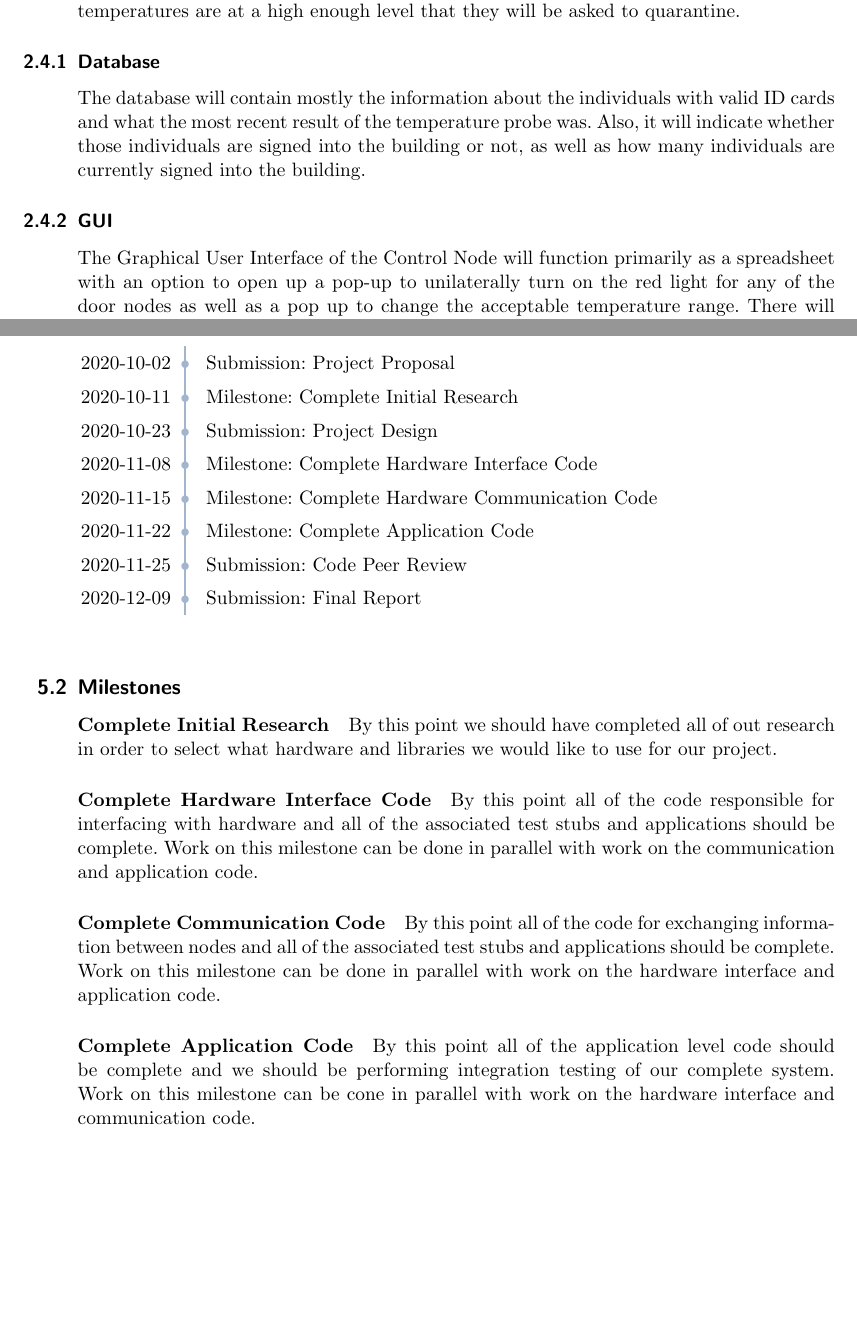
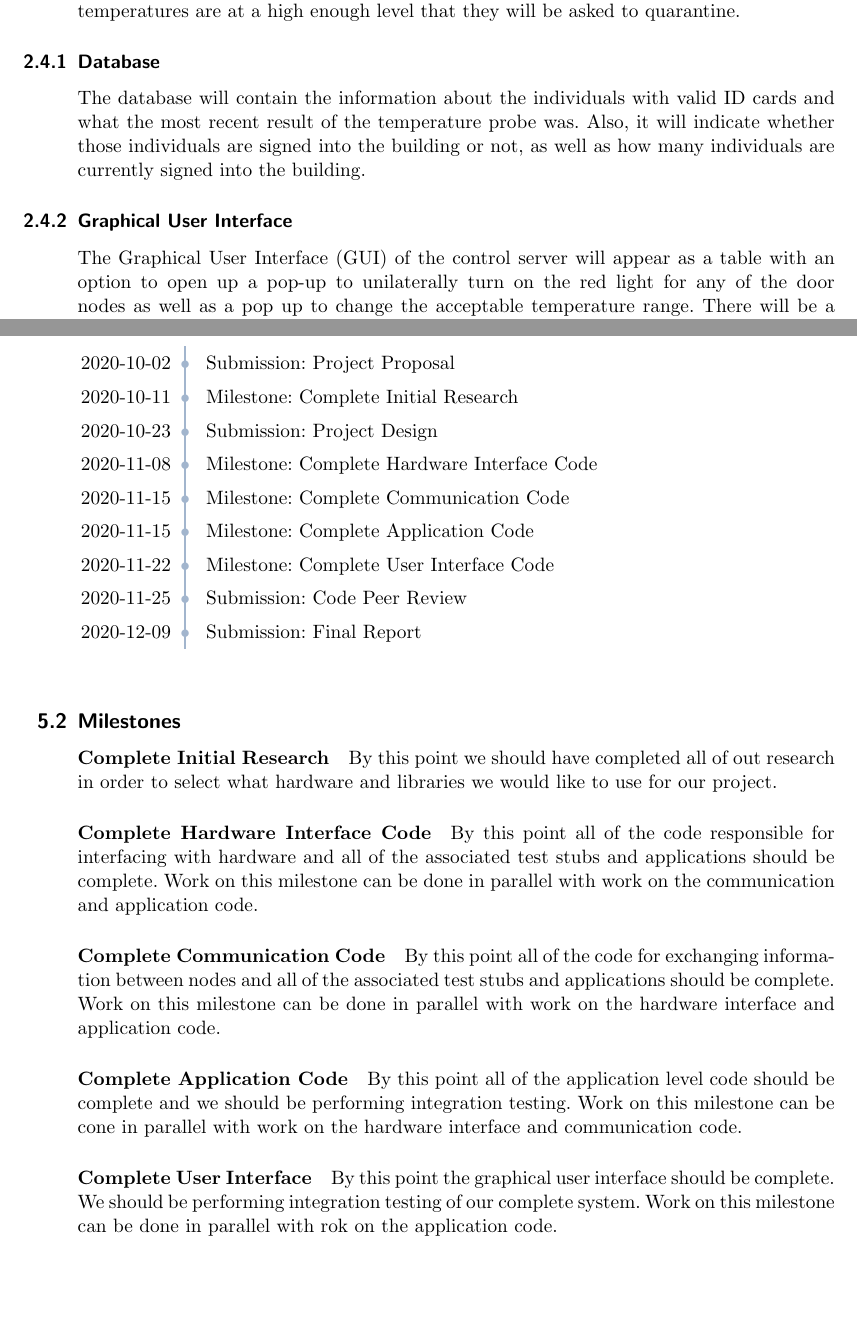
Before and after one commit to MorganJamesSmith/sysc3010_group_project, a LaTeX document (proposal/L3-T-2_Proposal.tex, which reads proposal/sections/proposed-solution.tex, proposal/sections/schedule.tex): two parts of pages 7 and 12 of 13, joined at a grey line, cut so that both start at the same text. Compiled offline with pdfLaTeX.

Commit message:
docs: Changes to proposal made together during meeting

```diff
--- a/proposal/sections/proposed-solution.tex
+++ b/proposal/sections/proposed-solution.tex
@@ -55,13 +60,13 @@ revoke access to those whose temperatures are at a high enough level that they
 will be asked to quarantine.
 
 \subsubsection{Database}
-The database will contain mostly the information about the individuals with
-valid ID cards and what the most recent result of the temperature probe was.
-Also, it will indicate whether those individuals are signed into the building or
-not, as well as how many individuals are currently signed into the building.
+The database will contain the information about the individuals with valid ID
+cards and what the most recent result of the temperature probe was. Also, it
+will indicate whether those individuals are signed into the building or not, as
+well as how many individuals are currently signed into the building.
 
-\subsubsection{GUI}
-The Graphical User Interface of the Control Node will function primarily as a
-spreadsheet with an option to open up a pop-up to unilaterally turn on the red
-light for any of the door nodes as well as a pop up to change the acceptable
-temperature range. There will be a notification sidebar which will list the
+\subsubsection{Graphical User Interface}
+The Graphical User Interface (GUI) of the control server will appear as a table
+with an option to open up a pop-up to unilaterally turn on the red light for any
+of the door nodes as well as a pop up to change the acceptable temperature
+range. There will be a notification sidebar which will list the individuals who
--- a/proposal/sections/schedule.tex
+++ b/proposal/sections/schedule.tex
@@ -14,8 +14,9 @@ to have major milestones completed.
 2020-10-11 & Milestone: Complete Initial Research\\
 2020-10-23 & Submission: Project Design\\
 2020-11-08 & Milestone: Complete Hardware Interface Code\\
-2020-11-15 & Milestone: Complete Hardware Communication Code\\
-2020-11-22 & Milestone: Complete Application Code\\
+2020-11-15 & Milestone: Complete Communication Code\\
+2020-11-15 & Milestone: Complete Application Code\\
+2020-11-22 & Milestone: Complete User Interface Code\\
 2020-11-25 & Submission: Code Peer Review\\
 2020-12-09 & Submission: Final Report\\
 \end{tabular}
@@ -42,6 +43,10 @@ application code.
 
 \paragraph{Complete Application Code}
 By this point all of the application level code should be complete and we should
-be performing integration testing of our complete system. Work on this milestone
-can be cone in parallel with work on the hardware interface and communication
-code.
+be performing integration testing. Work on this milestone can be cone in
+parallel with work on the hardware interface and communication code.
+
+\paragraph{Complete User Interface}
+By this point the graphical user interface should be complete. We should be
+performing integration testing of our complete system. Work on this milestone
+can be done in parallel with rok on the application code.
```
Also changed, not shown: proposal/sections/project-description.tex (+15 -17 lines), proposal/sections/testing.tex (+5 -5 lines), proposal/sections/proposed-solution.tex (22 more changed lines).
